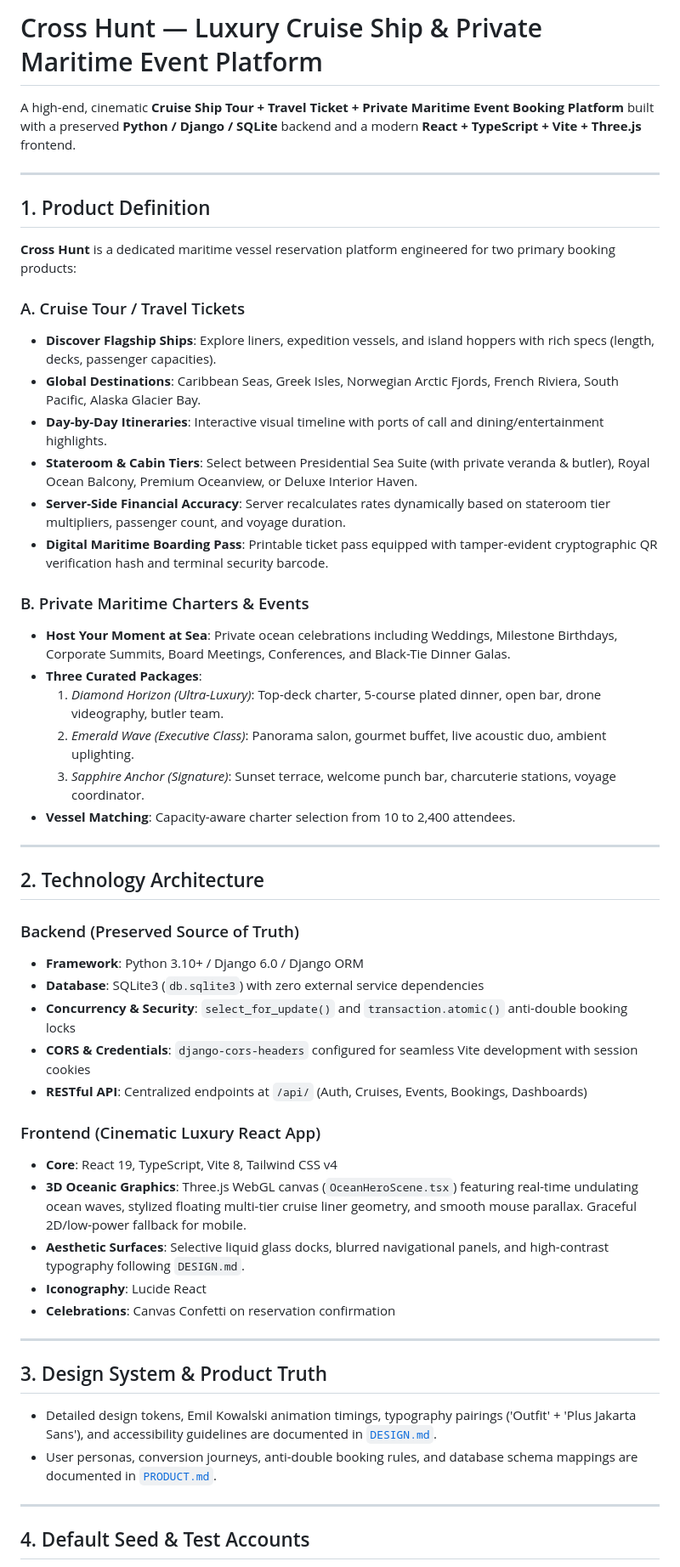
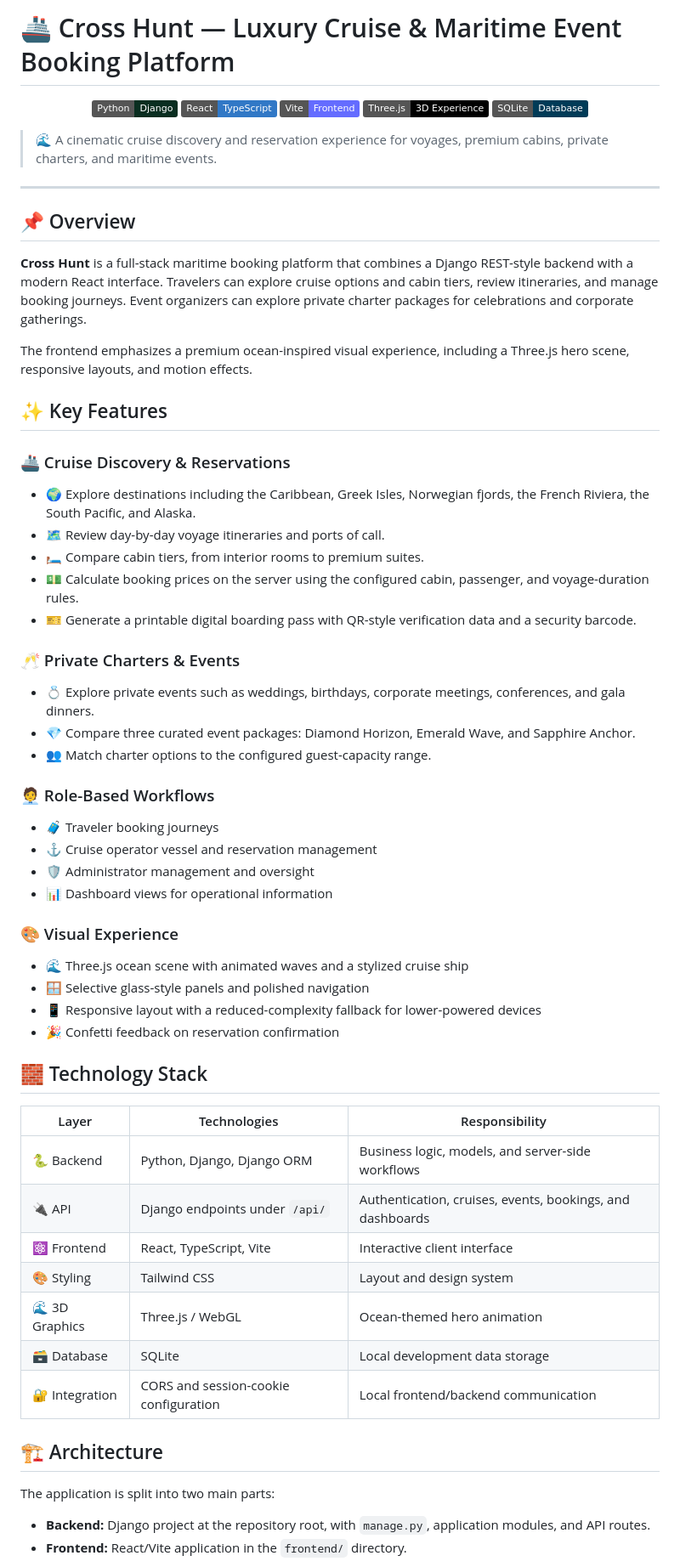
Before and after one commit to Pareshprajapati-777/Cross-Hunt, a Markdown page: README.md, the part around one of its changes. Shown at 85% size. Drawn GitHub-style; badges without logos.

Commit message:
docs: upgrade Cross Hunt README with features, setup, architecture and security notes

```diff
--- a/README.md
+++ b/README.md
@@ -1,55 +1,65 @@
-# Cross Hunt — Luxury Cruise Ship & Private Maritime Event Platform
+# 🚢 Cross Hunt — Luxury Cruise & Maritime Event Booking Platform
 
-A high-end, cinematic **Cruise Ship Tour + Travel Ticket + Private Maritime Event Booking Platform** built with a preserved **Python / Django / SQLite** backend and a modern **React + TypeScript + Vite + Three.js** frontend.
+<p align="center">
+  <img src="https://img.shields.io/badge/Python-Django-092E20?logo=django&logoColor=white" alt="Python and Django">
+  <img src="https://img.shields.io/badge/React-TypeScript-3178C6?logo=typescript&logoColor=white" alt="React and TypeScript">
+  <img src="https://img.shields.io/badge/Vite-Frontend-646CFF?logo=vite&logoColor=white" alt="Vite">
+  <img src="https://img.shields.io/badge/Three.js-3D%20Experience-black?logo=threedotjs&logoColor=white" alt="Three.js">
+  <img src="https://img.shields.io/badge/SQLite-Database-003B57?logo=sqlite&logoColor=white" alt="SQLite">
+</p>
+
+> 🌊 A cinematic cruise discovery and reservation experience for voyages, premium cabins, private charters, and maritime events.
 
 ---
 
-## 1. Product Definition
+## 📌 Overview
 
-**Cross Hunt** is a dedicated maritime vessel reservation platform engineered for two primary booking products:
+**Cross Hunt** is a full-stack maritime booking platform that combines a Django REST-style backend with a modern React interface. Travelers can explore cruise options and cabin tiers, review itineraries, and manage booking journeys. Event organizers can explore private charter packages for celebrations and corporate gatherings.
 
-### A. Cruise Tour / Travel Tickets
-- **Discover Flagship Ships**: Explore liners, expedition vessels, and island hoppers with rich specs (length, decks, passenger capacities).
-- **Global Destinations**: Caribbean Seas, Greek Isles, Norwegian Arctic Fjords, French Riviera, South Pacific, Alaska Glacier Bay.
-- **Day-by-Day Itineraries**: Interactive visual timeline with ports of call and dining/entertainment highlights.
-- **Stateroom & Cabin Tiers**: Select between Presidential Sea Suite (with private veranda & butler), Royal Ocean Balcony, Premium Oceanview, or Deluxe Interior Haven.
-- **Server-Side Financial Accuracy**: Server recalculates rates dynamically based on stateroom tier multipliers, passenger count, and voyage duration.
-- **Digital Maritime Boarding Pass**: Printable ticket pass equipped with tamper-evident cryptographic QR verification hash and terminal security barcode.
+The frontend emphasizes a premium ocean-inspired visual experience, including a Three.js hero scene, responsive layouts, and motion effects.
 
-### B. Private Maritime Charters & Events
-- **Host Your Moment at Sea**: Private ocean celebrations including Weddings, Milestone Birthdays, Corporate Summits, Board Meetings, Conferences, and Black-Tie Dinner Galas.
-- **Three Curated Packages**:
-  1. *Diamond Horizon (Ultra-Luxury)*: Top-deck charter, 5-course plated dinner, open bar, drone videography, butler team.
-  2. *Emerald Wave (Executive Class)*: Panorama salon, gourmet buffet, live acoustic duo, ambient uplighting.
-  3. *Sapphire Anchor (Signature)*: Sunset terrace, welcome punch bar, charcuterie stations, voyage coordinator.
-- **Vessel Matching**: Capacity-aware charter selection from 10 to 2,400 attendees.
+## ✨ Key Features
 
----
+### 🚢 Cruise Discovery & Reservations
+- 🌍 Explore destinations including the Caribbean, Greek Isles, Norwegian fjords, the French Riviera, the South Pacific, and Alaska.
+- 🗺️ Review day-by-day voyage itineraries and ports of call.
+- 🛏️ Compare cabin tiers, from interior rooms to premium suites.
+- 💵 Calculate booking prices on the server using the configured cabin, passenger, and voyage-duration rules.
+- 🎫 Generate a printable digital boarding pass with QR-style verification data and a security barcode.
 
-## 2. Technology Architecture
+### 🥂 Private Charters & Events
+- 💍 Explore private events such as weddings, birthdays, corporate meetings, conferences, and gala dinners.
+- 💎 Compare three curated event packages: Diamond Horizon, Emerald Wave, and Sapphire Anchor.
+- 👥 Match charter options to the configured guest-capacity range.
 
-### Backend (Preserved Source of Truth)
-- **Framework**: Python 3.10+ / Django 6.0 / Django ORM
-- **Database**: SQLite3 (`db.sqlite3`) with zero external service dependencies
-- **Concurrency & Security**: `select_for_update()` and `transaction.atomic()` anti-double booking locks
-- **CORS & Credentials**: `django-cors-headers` configured for seamless Vite development with session cookies
-- **RESTful API**: Centralized endpoints at `/api/` (Auth, Cruises, Events, Bookings, Dashboards)
+### 🧑‍💼 Role-Based Workflows
+- 🧳 Traveler booking journeys
+- ⚓ Cruise operator vessel and reservation management
+- 🛡️ Administrator management and oversight
+- 📊 Dashboard views for operational information
 
-### Frontend (Cinematic Luxury React App)
-- **Core**: React 19, TypeScript, Vite 8, Tailwind CSS v4
-- **3D Oceanic Graphics**: Three.js WebGL canvas (`OceanHeroScene.tsx`) featuring real-time undulating ocean waves, stylized floating multi-tier cruise liner geometry, and smooth mouse parallax. Graceful 2D/low-power fallback for mobile.
-- **Aesthetic Surfaces**: Selective liquid glass docks, blurred navigational panels, and high-contrast typography following `DESIGN.md`.
-- **Iconography**: Lucide React
-- **Celebrations**: Canvas Confetti on reservation confirmation
+### 🎨 Visual Experience
+- 🌊 Three.js ocean scene with animated waves and a stylized cruise ship
+- 🪟 Selective glass-style panels and polished navigation
+- 📱 Responsive layout with a reduced-complexity fallback for lower-powered devices
+- 🎉 Confetti feedback on reservation confirmation
 
----
+## 🧱 Technology Stack
 
-## 3. Design System & Product Truth
+| Layer | Technologies | Responsibility |
+| --- | --- | --- |
+| 🐍 Backend | Python, Django, Django ORM | Business logic, models, and server-side workflows |
+| 🔌 API | Django endpoints under `/api/` | Authentication, cruises, events, bookings, and dashboards |
+| ⚛️ Frontend | React, TypeScript, Vite | Interactive client interface |
+| 🎨 Styling | Tailwind CSS | Layout and design system |
+| 🌊 3D Graphics | Three.js / WebGL | Ocean-themed hero animation |
+| 🗃️ Database | SQLite | Local development data storage |
+| 🔐 Integration | CORS and session-cookie configuration | Local frontend/backend communication |
 
-- Detailed design tokens, Emil Kowalski animation timings, typography pairings ('Outfit' + 'Plus Jakarta Sans'), and accessibility guidelines are documented in [`DESIGN.md`](./DESIGN.md).
-- User personas, conversion journeys, anti-double booking rules, and database schema mappings are documented in [`PRODUCT.md`](./PRODUCT.md).
+## 🏗️ Architecture
 
----
+The application is split into two main parts:
 
-## 4. Default Seed & Test Accounts
+- **Backend:** Django project at the repository root, with `manage.py`, application modules, and API routes.
+- **Frontend:** React/Vite application in the `frontend/` directory.
 
```
Also changed, not shown: other parts of README.md (+112 -31 lines).
